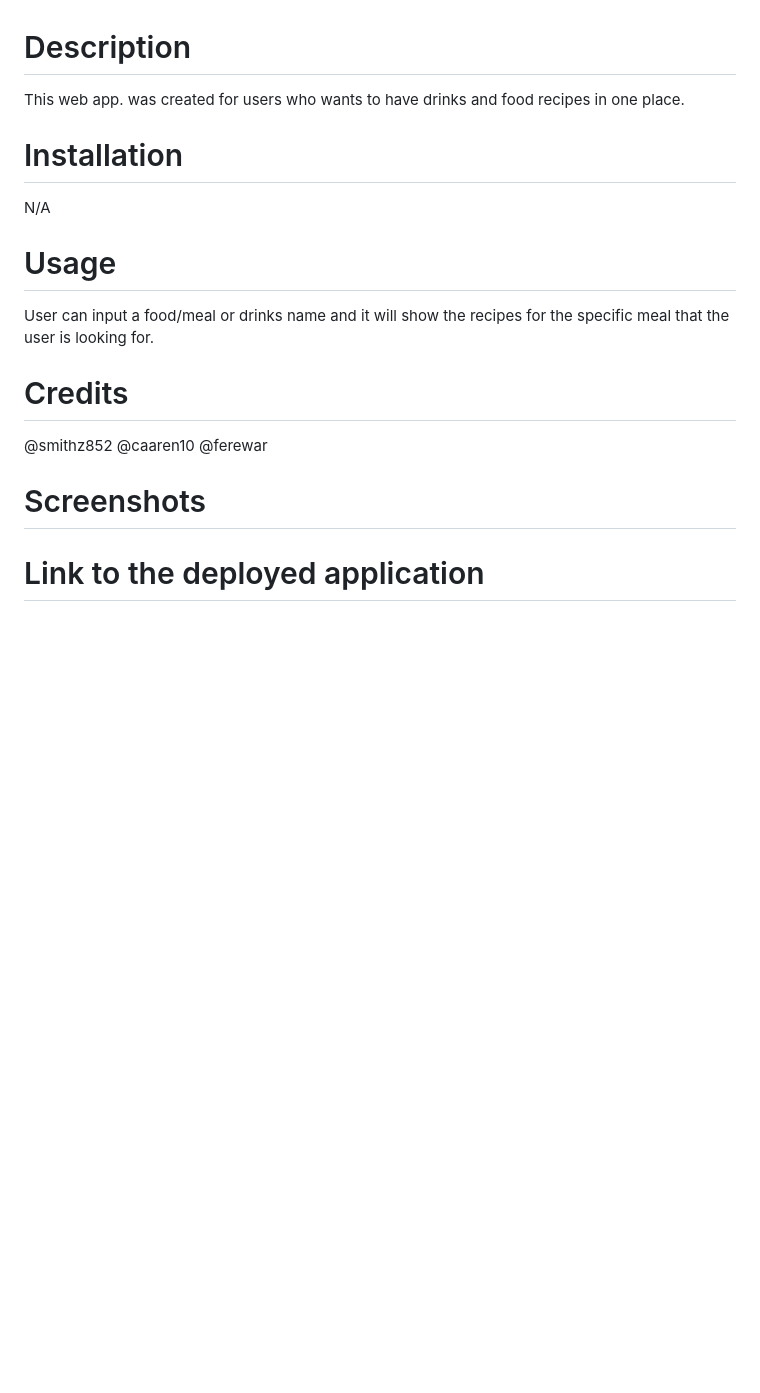
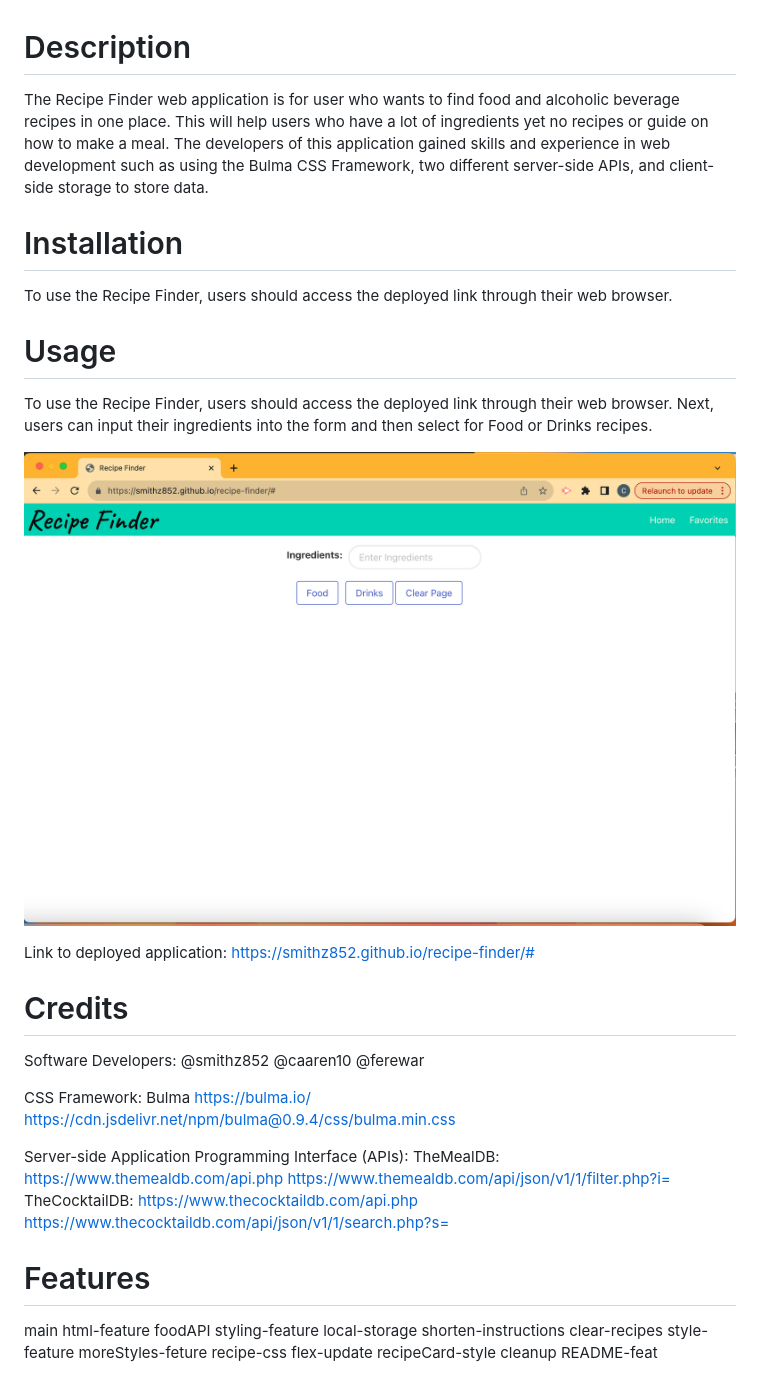
Before and after one commit to smithz852/recipe-finder, a Markdown page: README.md, the part around the change printed below. GitHub-like rendering; pictures changed too: assets/RecipeFinder-HomePage.png (added); blank space fills up the shorter version.

```diff
--- a/README.md
+++ b/README.md
@@ -1,18 +3,47 @@
 # Description
-This web app. was created for users who wants to have drinks and food recipes in one place.
+
+The Recipe Finder web application is for user who wants to find food and alcoholic beverage recipes in one place. This will help users who have a lot of ingredients yet no recipes or guide on how to make a meal. The developers of this application gained skills and experience in web development such as using the Bulma CSS Framework, two different server-side APIs, and client-side storage to store data.
 
 # Installation
-N/A
+
+To use the Recipe Finder, users should access the deployed link through their web browser.
 
 # Usage
-User can input a food/meal or drinks name and it will show the recipes for the specific meal that the user is looking for.
+
+To use the Recipe Finder, users should access the deployed link through their web browser. Next, users can input their ingredients into the form and then select for Food or Drinks recipes.
+
+![Home page of Recipe Finder website](assets/RecipeFinder-HomePage.png)
+
+Link to deployed application: https://smithz852.github.io/recipe-finder/#
 
 # Credits
 
+Software Developers:
 @smithz852
 @caaren10
 @ferewar
 
-# Screenshots
+CSS Framework:
+Bulma
+https://bulma.io/
+https://cdn.jsdelivr.net/npm/bulma@0.9.4/css/bulma.min.css
 
-# Link to the deployed application
+Server-side Application Programming Interface (APIs):
+TheMealDB: https://www.themealdb.com/api.php https://www.themealdb.com/api/json/v1/1/filter.php?i=
+TheCocktailDB: https://www.thecocktaildb.com/api.php https://www.thecocktaildb.com/api/json/v1/1/search.php?s=
+
+# Features
+main
+html-feature
+foodAPI
+styling-feature
+local-storage
+shorten-instructions
+clear-recipes
+style-feature
+moreStyles-feture
+recipe-css
+flex-update
+recipeCard-style
+cleanup
+README-feat
```
Also changed, not shown: other parts of README.md (+2 -0 lines).
